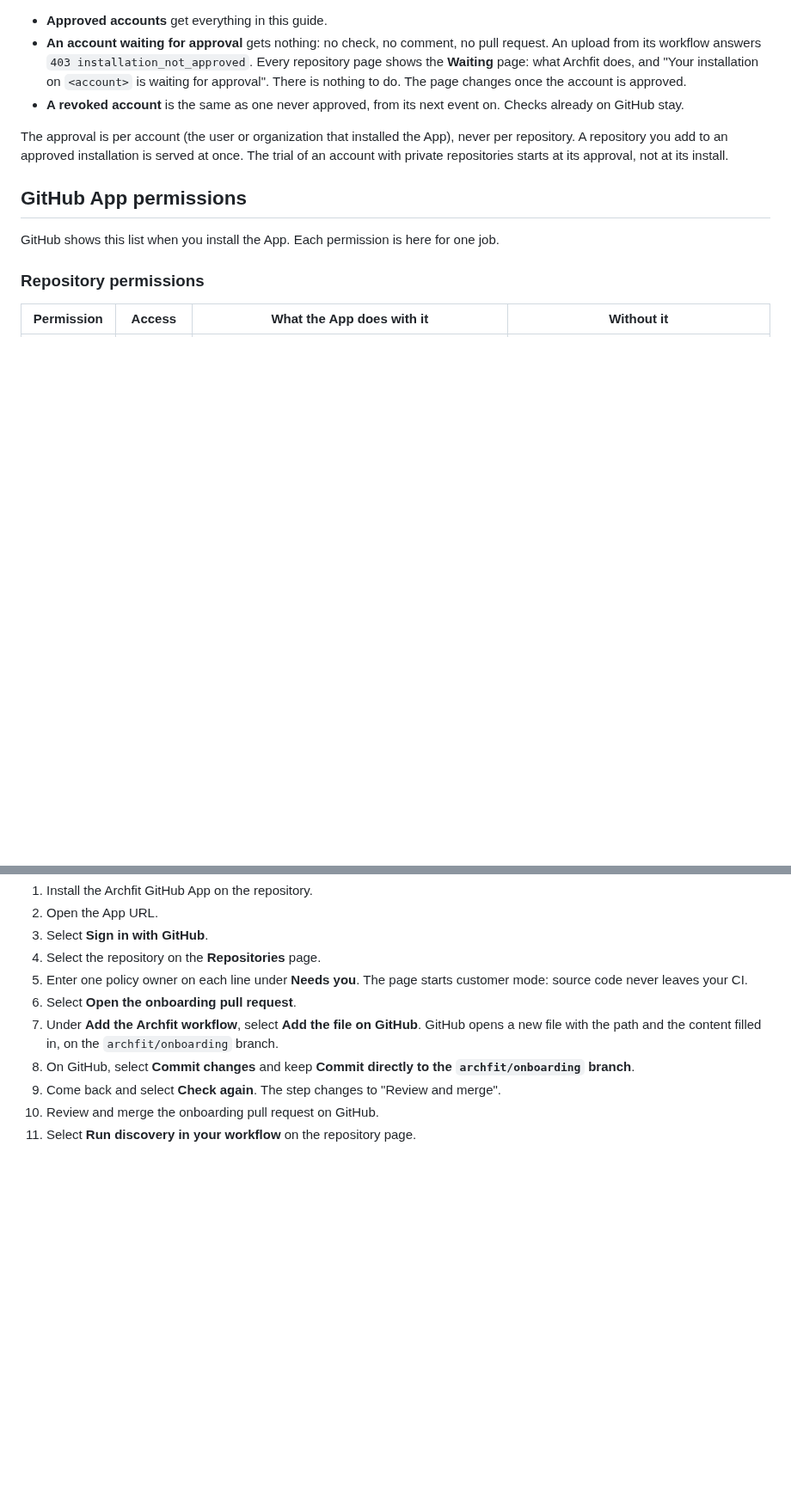
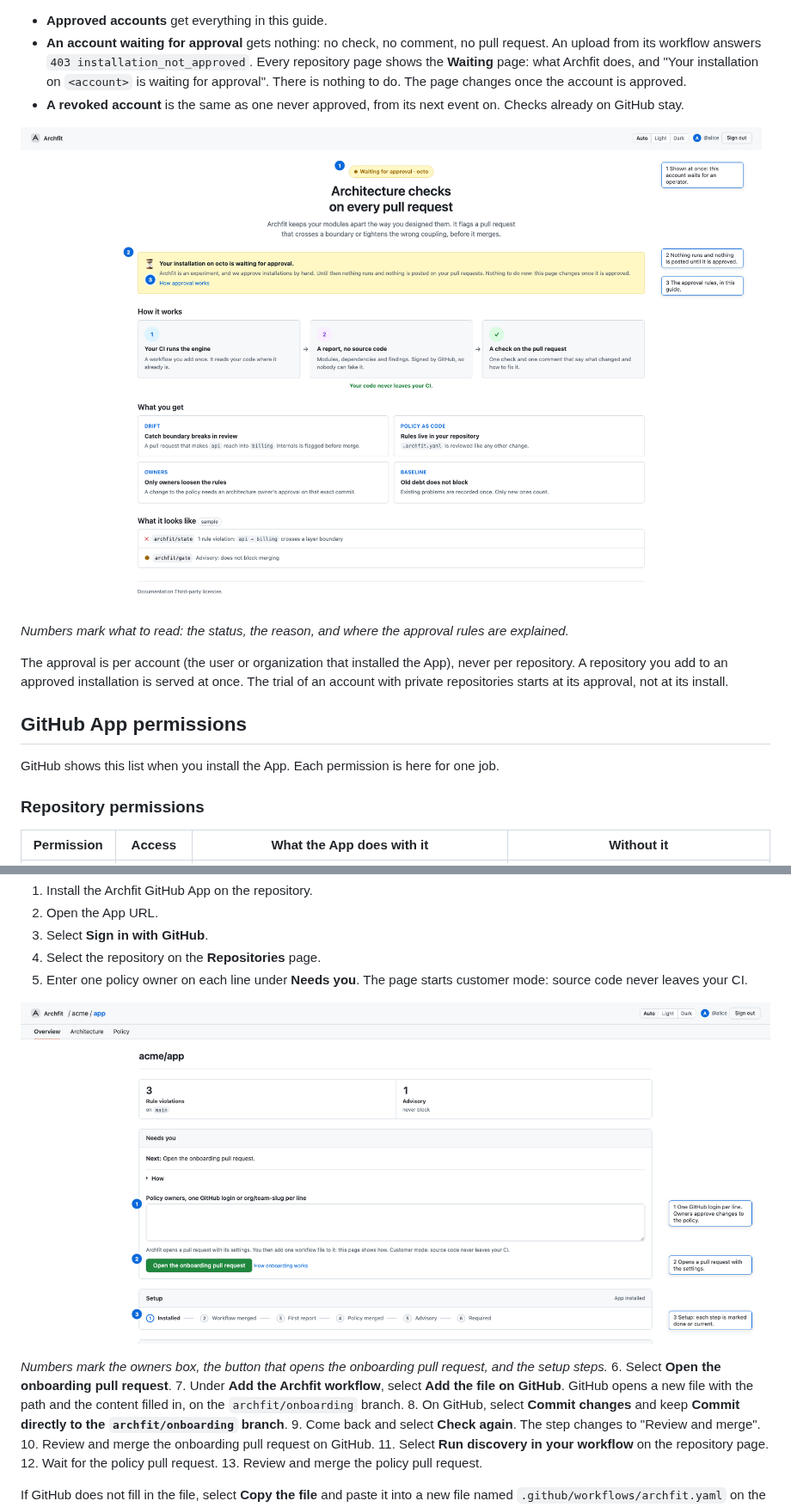
Before and after one commit to coupling-dev/archfit-app, a Markdown page: docs/user-guide.md, 2 parts joined by grey strips. Shown at 86% size. Rendered like a GitHub page; pictures changed too: docs/images/onboarding-page.png (added), docs/images/waiting-page.png (added); blank space fills up the shorter version.

```diff
--- a/docs/user-guide.md
+++ b/docs/user-guide.md
@@ -22,6 +54,10 @@ budget, so installations are approved by hand.
   does, and "Your installation on `<account>` is waiting for approval". There is nothing to do. The page changes once
   the account is approved.
 - **A revoked account** is the same as one never approved, from its next event on. Checks already on GitHub stay.
+
+![The Waiting page a stranger sees, with sample data](images/waiting-page.png)
+
+*Numbers mark what to read: the status, the reason, and where the approval rules are explained.*
 
 The approval is per account (the user or organization that installed the App), never per repository. A repository
 you add to an approved installation is served at once. The trial of an account with private repositories starts at
@@ -127,6 +163,10 @@ Arrows show the order of the customer onboarding flow. A labeled arrow shows wha
 4. Select the repository on the **Repositories** page.
 5. Enter one policy owner on each line under **Needs you**. The page starts customer mode: source code never leaves
    your CI.
+
+![The Needs you box before onboarding, with sample data](images/onboarding-page.png)
+
+*Numbers mark the owners box, the button that opens the onboarding pull request, and the setup steps.*
 6. Select **Open the onboarding pull request**.
 7. Under **Add the Archfit workflow**, select **Add the file on GitHub**. GitHub opens a new file with the path and
    the content filled in, on the `archfit/onboarding` branch.
```
Also changed, not shown: other parts of docs/user-guide.md (+37 -2 lines), 2 other files.
